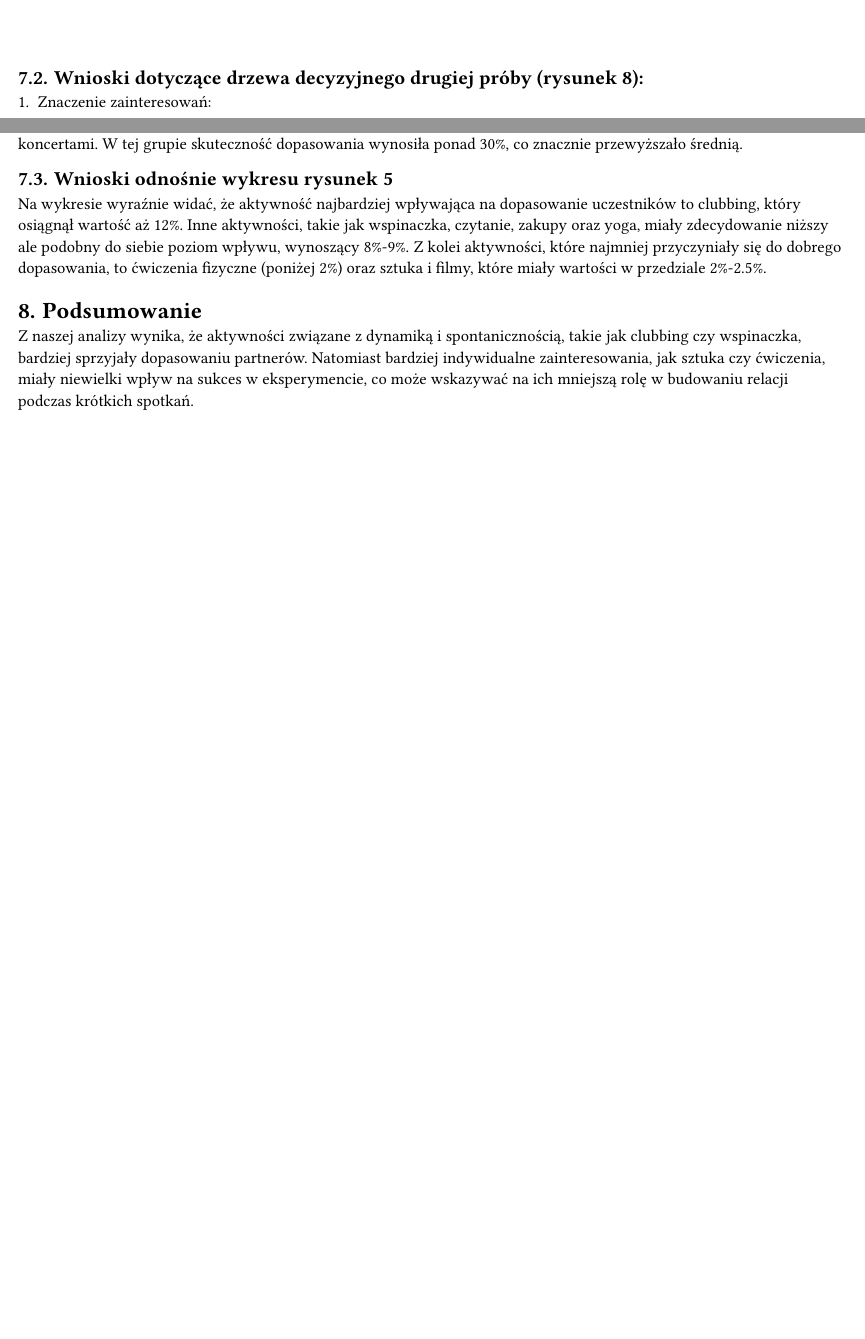
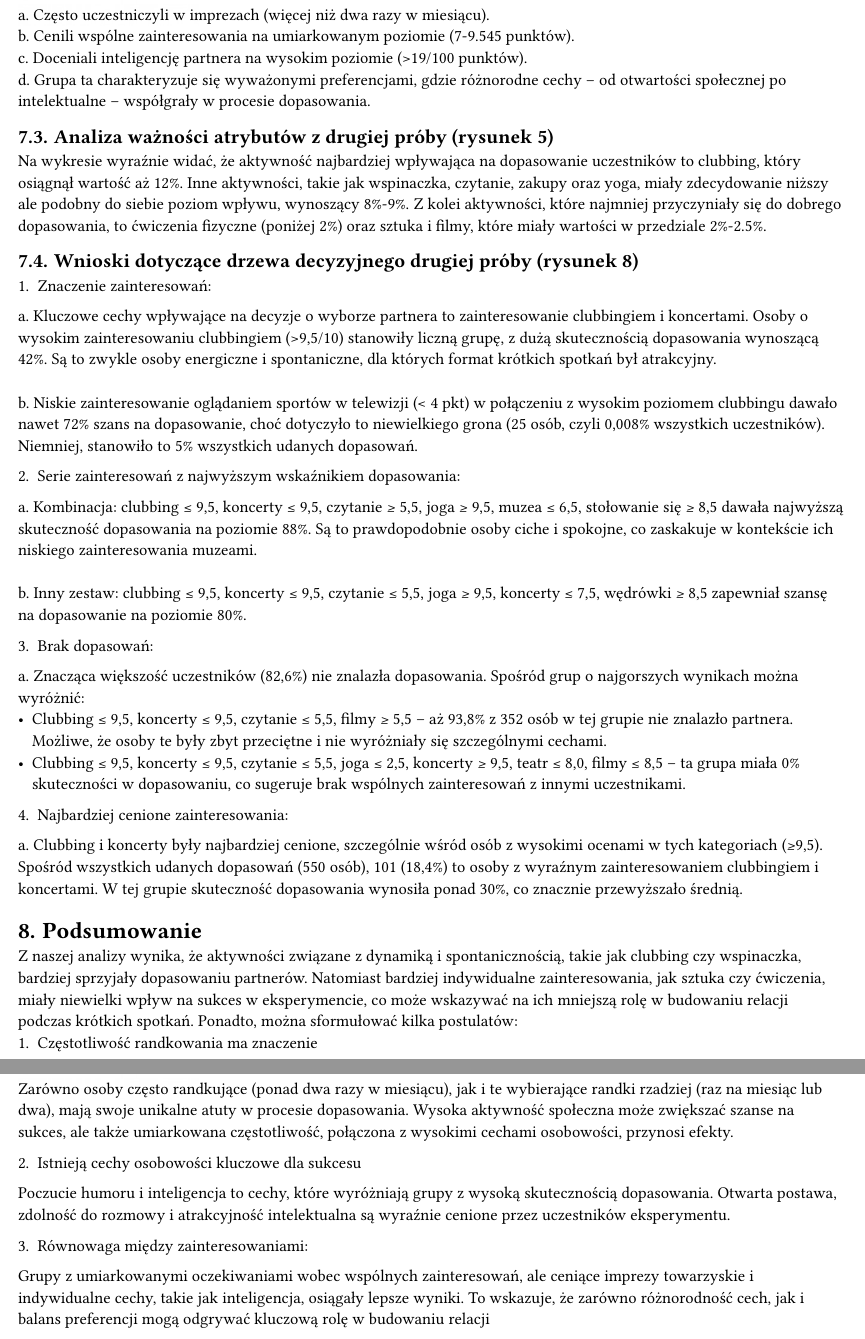
Before and after one commit to JakubBron/ed, a Typst document (raport etap2.typ): two parts of pages 9 and 10 of 10 before the commit and two parts of pages 10 and 11 of 11 after it, joined at a grey line, cut at the place of the change, the shorter picture padded with empty space. The pictures show the PDF file raport etap2.pdf that the author committed with the source.

Commit message:
Raport final nowe wnioski rys. 4

```diff
--- a/raport etap2.typ
+++ b/raport etap2.typ
@@ -227,7 +227,7 @@ Powstało również drzewo decyzyjne, niestety z większością liści dających
 
 
 = Wnioski i wyniki
-== Analiza pierwszej próby
+== Analiza ważności cech z pierwszej próby (rysunek 1)
 Na podstawie analizy _Rysunku 1_ możemy zauważyć, że najważniejsze cechy wpływające na dopasowanie partnerów w eksperymencie speed dating to:
 - Inteligencja płci przeciwnej – jest to najistotniejszy czynnik, z wartością wpływu przekraczającą 10%, co wskazuje, że uczestnicy wysoko cenili tę cechę w poszukiwaniu partnera.
 - Wspólne zainteresowania i hobby – również odgrywały znaczącą rolę, z wartością wpływu bliską 10%, co podkreśla znaczenie wspólnego spędzania czasu i podobnych pasji w budowaniu relacji.
@@ -253,3 +253,4 @@ Poczucie humoru, mimo że nieco mniej istotne niż inteligencja czy zainteresowa
 Z drugiej strony, analizując odpowiedzi z ankiet, zauważono, że pewne oczekiwania uczestników, takie jak przekonanie, że płeć przeciwna poszukuje u nich inteligencji, wspólnych zainteresowań czy szczerości, najrzadziej prowadziły do sukcesu randki. Może to sugerować, że istnieje rozbieżność między tym, co ludzie deklarują jako istotne, a tym, co rzeczywiście kieruje ich decyzjami w praktyce.
 
 \ \
+== Wnioski dotyczące drzewa decyzyjnego pierwszej próby (rysunek 4)
@@ -256,5 +268,14 @@ Z drugiej strony, analizując odpowiedzi z ankiet, zauważono, że pewne oczekiw
+a. Często uczestniczyli w imprezach (więcej niż dwa razy w miesiącu). \
+b. Cenili wspólne zainteresowania na umiarkowanym poziomie (7-9.545 punktów).\
+c. Doceniali inteligencję partnera na wysokim poziomie (>19/100 punktów). \
+d. Grupa ta charakteryzuje się wyważonymi preferencjami, gdzie różnorodne cechy – od otwartości społecznej po intelektualne – współgrały w procesie dopasowania. \
 
-== Wnioski dotyczące drzewa decyzyjnego drugiej próby (rysunek 8):
+== Analiza ważności atrybutów z drugiej próby (rysunek 5)
+Na wykresie wyraźnie widać, że aktywność najbardziej wpływająca na dopasowanie uczestników to clubbing, który osiągnął wartość aż 12%. Inne aktywności, takie jak wspinaczka, czytanie, zakupy oraz yoga, miały zdecydowanie niższy ale podobny do siebie poziom wpływu, wynoszący 8%-9%. Z kolei aktywności, które najmniej przyczyniały się do dobrego dopasowania, to ćwiczenia fizyczne (poniżej 2%) oraz sztuka i filmy, które miały wartości w przedziale
+2%-2.5%.
+
+
+== Wnioski dotyczące drzewa decyzyjnego drugiej próby (rysunek 8)
 1. Znaczenie zainteresowań:
 a.  Kluczowe cechy wpływające na decyzje o wyborze partnera to zainteresowanie clubbingiem i koncertami. Osoby o wysokim zainteresowaniu clubbingiem (>9,5/10) stanowiły liczną grupę, z dużą skutecznością dopasowania wynoszącą 42%. Są to zwykle osoby energiczne i spontaniczne, dla których format krótkich spotkań był atrakcyjny.
 \ \
@@ -274,4 +295,3 @@ a. Znacząca większość uczestników (82,6%) nie znalazła dopasowania. Spośr
 a. Clubbing i koncerty były najbardziej cenione, szczególnie wśród osób z wysokimi ocenami w tych kategoriach (≥9,5). Spośród wszystkich udanych dopasowań (550 osób), 101 (18,4%) to osoby z wyraźnym zainteresowaniem clubbingiem i koncertami. W tej grupie skuteczność dopasowania wynosiła ponad 30%, co znacznie przewyższało średnią.
 
 
-== Wnioski odnośnie wykresu rysunek 5
@@ -280,2 +298,11 @@ Na wykresie wyraźnie widać, że aktywność najbardziej wpływająca na dopaso
 
 = Podsumowanie
+Z naszej analizy wynika, że aktywności związane z dynamiką i spontanicznością, takie jak clubbing czy wspinaczka, bardziej sprzyjały dopasowaniu partnerów. Natomiast bardziej indywidualne zainteresowania, jak sztuka czy ćwiczenia, miały niewielki wpływ na sukces w eksperymencie, co może wskazywać na ich mniejszą rolę w budowaniu relacji podczas krótkich spotkań. Ponadto, można sformułować kilka postulatów:
+1. Częstotliwość randkowania ma znaczenie
+Zarówno osoby często randkujące (ponad dwa razy w miesiącu), jak i te wybierające randki rzadziej (raz na miesiąc lub dwa), mają swoje unikalne atuty w procesie dopasowania. Wysoka aktywność społeczna może zwiększać szanse na sukces, ale także umiarkowana częstotliwość, połączona z wysokimi cechami osobowości, przynosi efekty.
+
+2. Istnieją cechy osobowości kluczowe dla sukcesu
+Poczucie humoru i inteligencja to cechy, które wyróżniają grupy z wysoką skutecznością dopasowania. Otwarta postawa, zdolność do rozmowy i atrakcyjność intelektualna są wyraźnie cenione przez uczestników eksperymentu.
+
+3. Równowaga między zainteresowaniami:
+Grupy z umiarkowanymi oczekiwaniami wobec wspólnych zainteresowań, ale ceniące imprezy towarzyskie i indywidualne cechy, takie jak inteligencja, osiągały lepsze wyniki. To wskazuje, że zarówno różnorodność cech, jak i balans preferencji mogą odgrywać kluczową rolę w budowaniu relacji
```
Also changed, not shown: raport etap2.pdf, raport etap2.typ (14 more changed lines).
